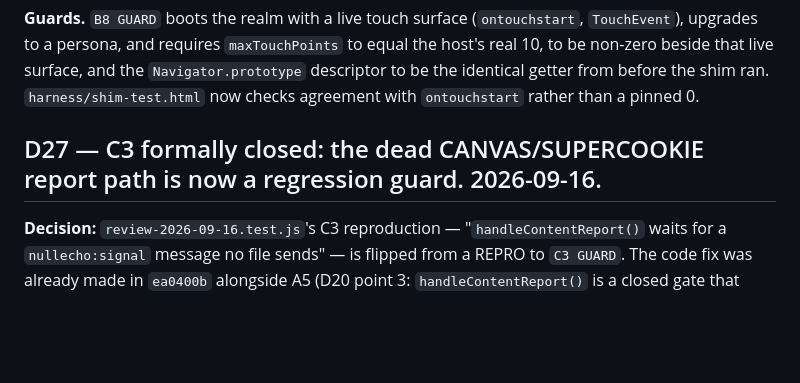
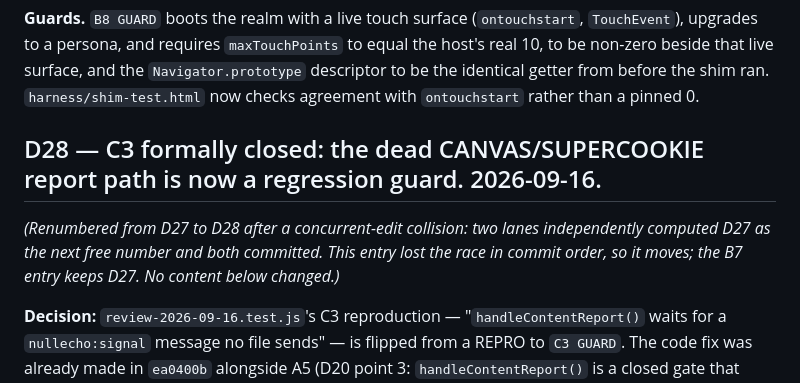
Before and after one commit to ZJHeepfixer/nullecho, a Markdown page: docs/DECISIONS.md, the part around the change. Drawn GitHub-style; blank space fills up the shorter version.

Commit message:
Renumber my C3 entry D27 -> D28: concurrent D-number collision
Another lane committed a D27 entry (B7, d7a055c) for the same free
number I'd computed for the C3 closure (216ce4a) — a race neither of
us could see from git log alone. Content unchanged; only the heading
number and a one-line note explaining the renumber.

Co-Authored-By: Claude Sonnet 5 <noreply@anthropic.com>

```diff
--- a/docs/DECISIONS.md
+++ b/docs/DECISIONS.md
@@ -1141,7 +1141,11 @@ beside that live surface, and the `Navigator.prototype` descriptor to be the ide
 before the shim ran. `harness/shim-test.html` now checks agreement with `ontouchstart` rather than
 a pinned 0.
 
-## D27 — C3 formally closed: the dead CANVAS/SUPERCOOKIE report path is now a regression guard. 2026-09-16.
+## D28 — C3 formally closed: the dead CANVAS/SUPERCOOKIE report path is now a regression guard. 2026-09-16.
+
+*(Renumbered from D27 to D28 after a concurrent-edit collision: two lanes independently computed
+D27 as the next free number and both committed. This entry lost the race in commit order, so it
+moves; the B7 entry keeps D27. No content below changed.)*
 
 **Decision:** `review-2026-09-16.test.js`'s C3 reproduction — "`handleContentReport()` waits for a
 `nullecho:signal` message no file sends" — is flipped from a REPRO to `C3 GUARD`. The code fix was
```
